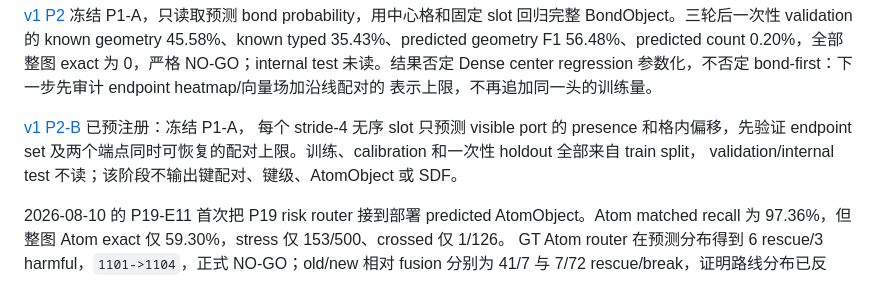
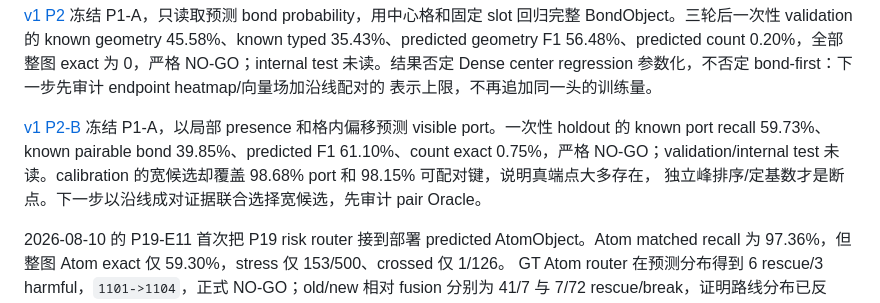
Before and after one commit to wxyhgk/chempic2sdf, a Markdown page: docs/model/CHEMVECTOR.md, the part around the change. Drawn GitHub-style.

Commit message:
record v1 semantic endpoint field pilot no-go

```diff
--- a/docs/model/CHEMVECTOR.md
+++ b/docs/model/CHEMVECTOR.md
@@ -47,10 +47,11 @@ geometry 45.58%、known typed 35.43%、predicted geometry F1 56.48%、predicted
 regression 参数化，不否定 bond-first：下一步先审计 endpoint heatmap/向量场加沿线配对的
 表示上限，不再追加同一头的训练量。
 
-[v1 P2-B](training/20260814-v1p2b-semantic-endpoint-field-pilot.md) 已预注册：冻结 P1-A，
-每个 stride-4 无序 slot 只预测 visible port 的 presence 和格内偏移，先验证 endpoint set
-及两个端点同时可恢复的配对上限。训练、calibration 和一次性 holdout 全部来自 train split，
-validation/internal test 不读；该阶段不输出键配对、键级、AtomObject 或 SDF。
+[v1 P2-B](training/20260814-v1p2b-semantic-endpoint-field-pilot.md) 冻结 P1-A，以局部 presence
+和格内偏移预测 visible port。一次性 holdout 的 known port recall 59.73%、known pairable
+bond 39.85%、predicted F1 61.10%、count exact 0.75%，严格 NO-GO；validation/internal test
+未读。calibration 的宽候选却覆盖 98.68% port 和 98.15% 可配对键，说明真端点大多存在，
+独立峰排序/定基数才是断点。下一步以沿线成对证据联合选择宽候选，先审计 pair Oracle。
 
 2026-08-10 的 P19-E11 首次把 P19 risk router 接到部署 predicted AtomObject。Atom matched
 recall 为 97.36%，但整图 Atom exact 仅 59.30%，stress 仅 153/500、crossed 仅 1/126。
```
Also changed, not shown: 2 other files.
